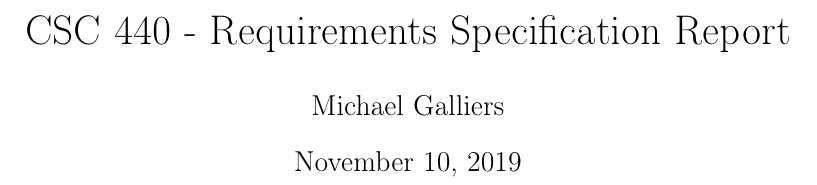
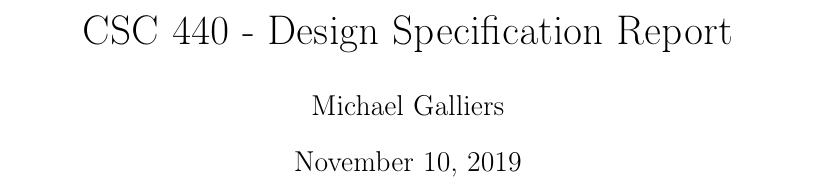
Before and after one commit to KYDronePilot/CSC-440-Team-Project, a LaTeX document (docs/requirements_specification_report/requirements_specification_report.tex): part of page 1 of 23, cut so that both start at the same text. Compiled offline with pdfLaTeX.

Commit message:
Quick fix for report 0.2.0
 - Set to correct report name.

```diff
--- a/docs/requirements_specification_report/requirements_specification_report.tex
+++ b/docs/requirements_specification_report/requirements_specification_report.tex
@@ -78,7 +78,7 @@
 
 
 \author{Michael Galliers}
-\title{CSC 440 - Requirements Specification Report}
+\title{CSC 440 - Design Specification Report}
 
 
 \begin{document}
```
